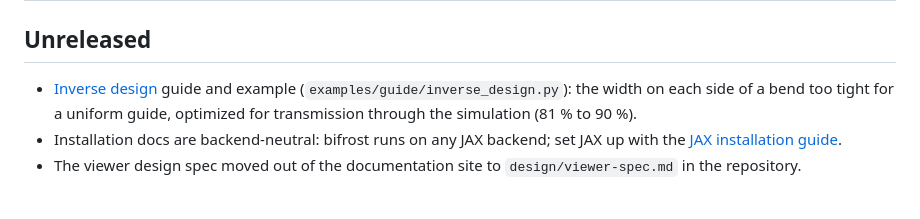
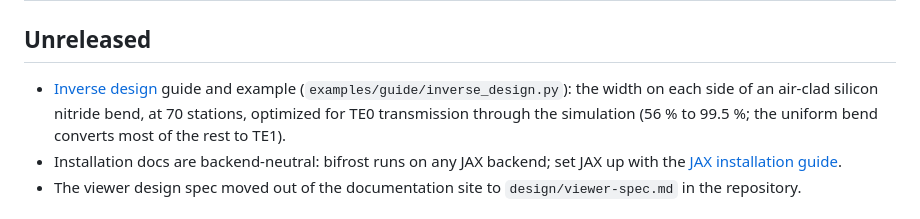
Before and after one commit to Sephiram591/bifrost, a Markdown page: docs/changelog.md, the part around the change. GitHub-like rendering.

```diff
--- a/docs/changelog.md
+++ b/docs/changelog.md
@@ -3,7 +3,8 @@
 ## Unreleased
 
 - [Inverse design](guide/inverse-design.md) guide and example (`examples/guide/inverse_design.py`): the width on each
-  side of a bend too tight for a uniform guide, optimized for transmission through the simulation (81 % to 90 %).
+  side of an air-clad silicon nitride bend, at 70 stations, optimized for TE0 transmission through the simulation
+  (56 % to 99.5 %; the uniform bend converts most of the rest to TE1).
 - Installation docs are backend-neutral: bifrost runs on any JAX backend; set JAX up with the
   [JAX installation guide](https://docs.jax.dev/en/latest/installation.html).
 - The viewer design spec moved out of the documentation site to `design/viewer-spec.md` in the repository.
```
Also changed, not shown: docs/guide/inverse-design.md (+53 -33 lines), docs/images/inverse_design.png, 1 other file.
